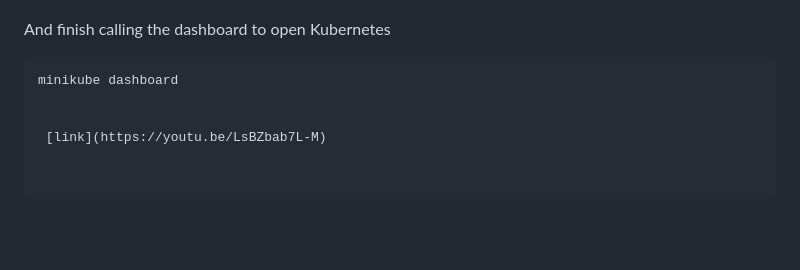
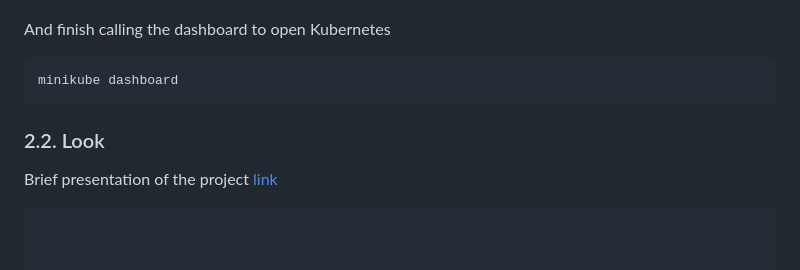
Before and after one commit to TaniaElizaOliveira/crud-python, a Markdown page: README.md, the part around the change. Drawn GitHub-style; blank space fills up the shorter version.

````diff
--- a/README.md
+++ b/README.md
@@ -161,6 +161,8 @@ docker save django-kube | (eval $(minikube docker-env) && docker load)
 And finish calling the dashboard to open Kubernetes
 ```
 minikube dashboard
+```
 
-
- [link](https://youtu.be/LsBZbab7L-M)
+### 2.2. Look
+Brief presentation of the project [link](https://youtu.be/LsBZbab7L-M)
+```
````
